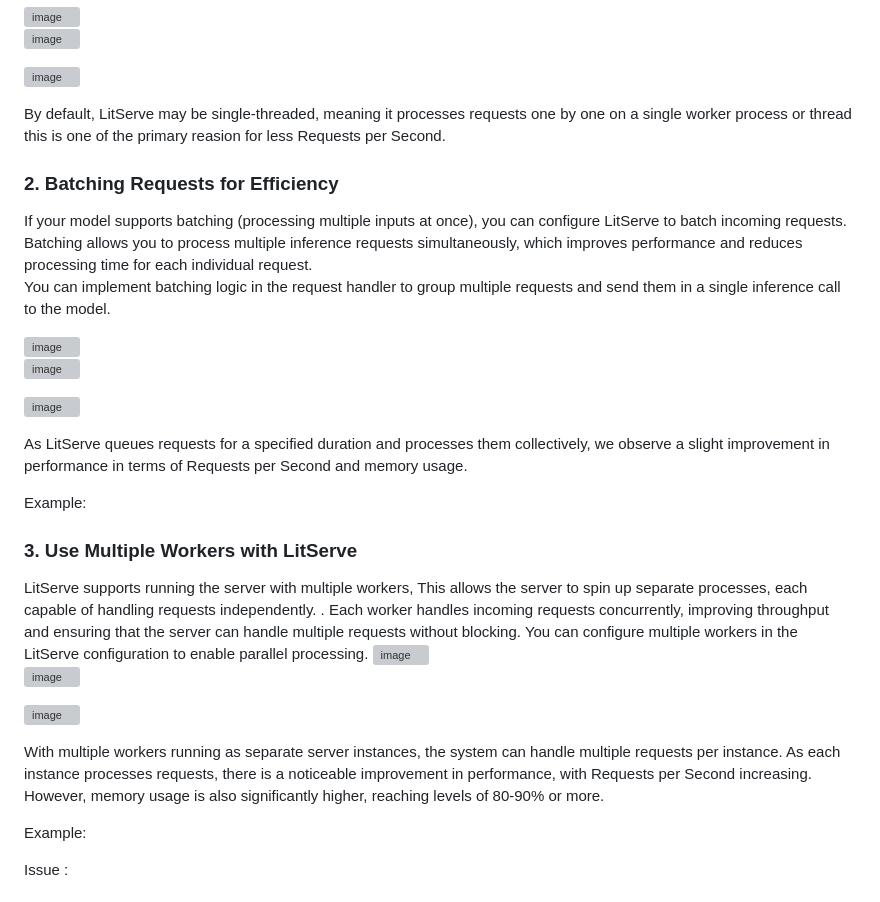
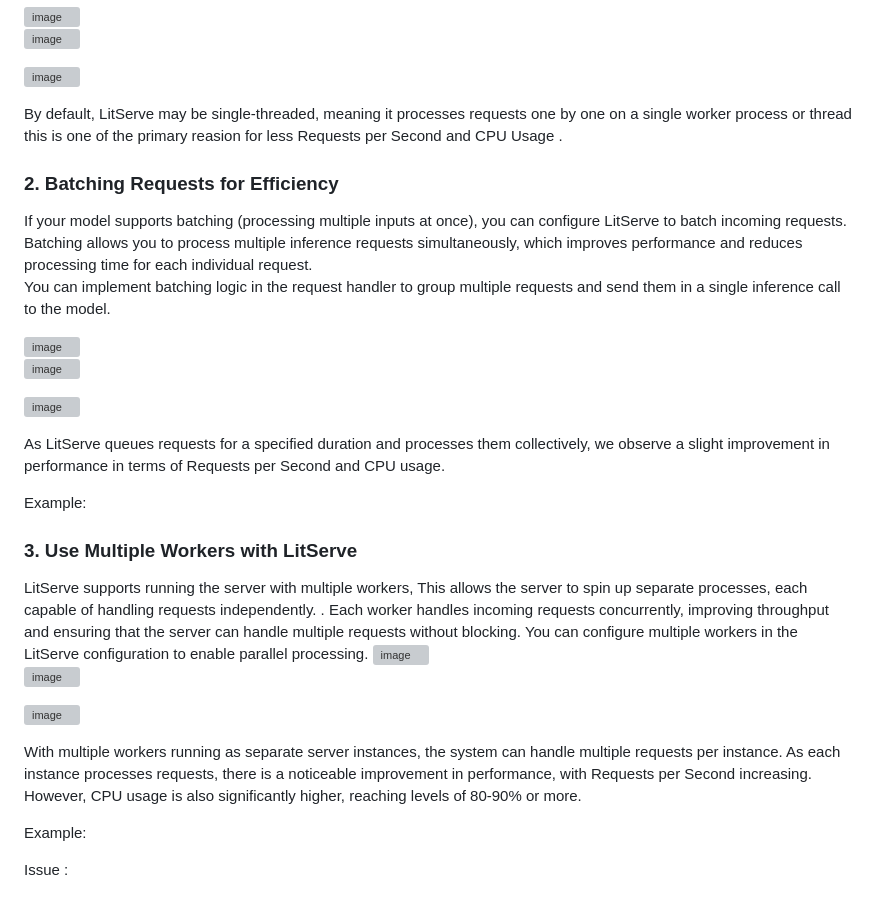
Before and after one commit to Nageswar-Sahoo/EMLO4_HYDRA, a Markdown page: README.md, the part around the change printed below. GitHub-like rendering; grey boxes are pictures that could not be loaded.

```diff
--- a/README.md
+++ b/README.md
@@ -65,7 +65,7 @@ LitServe does not handle multiple requests by default . LitServe requires additi
 ![image](https://github.com/user-attachments/assets/43d0a2ab-61e9-4551-9427-d14ddf12ecc0)
 
 
-By default, LitServe may be single-threaded, meaning it processes requests one by one on a single worker process or thread this is one of the primary reasion for less Requests per Second.
+By default, LitServe may be single-threaded, meaning it processes requests one by one on a single worker process or thread this is one of the primary reasion for less Requests per Second and CPU Usage .
 
 
 <h3>2. Batching Requests for Efficiency</h3>
@@ -79,7 +79,7 @@ You can implement batching logic in the request handler to group multiple reques
 
 ![image](https://github.com/user-attachments/assets/77ebcd25-01bc-434a-8820-b3ca92e31e7f)
 
-As LitServe queues requests for a specified duration and processes them collectively, we observe a slight improvement in performance in terms of Requests per Second and memory usage.
+As LitServe queues requests for a specified duration and processes them collectively, we observe a slight improvement in performance in terms of Requests per Second and CPU usage.
 
 Example:
 
@@ -95,7 +95,7 @@ You can configure multiple workers in the LitServe configuration to enable paral
 
 ![image](https://github.com/user-attachments/assets/f0e91db7-0114-4839-b4c8-e55ae6dc58f5)
 
-With multiple workers running as separate server instances, the system can handle multiple requests per instance. As each instance processes requests, there is a noticeable improvement in performance, with Requests per Second increasing. However, memory usage is also significantly higher, reaching levels of 80-90% or more.
+With multiple workers running as separate server instances, the system can handle multiple requests per instance. As each instance processes requests, there is a noticeable improvement in performance, with Requests per Second increasing. However, CPU usage is also significantly higher, reaching levels of 80-90% or more.
 
 Example:
 
```
Also changed, not shown: other parts of README.md (+1 -1 lines).
